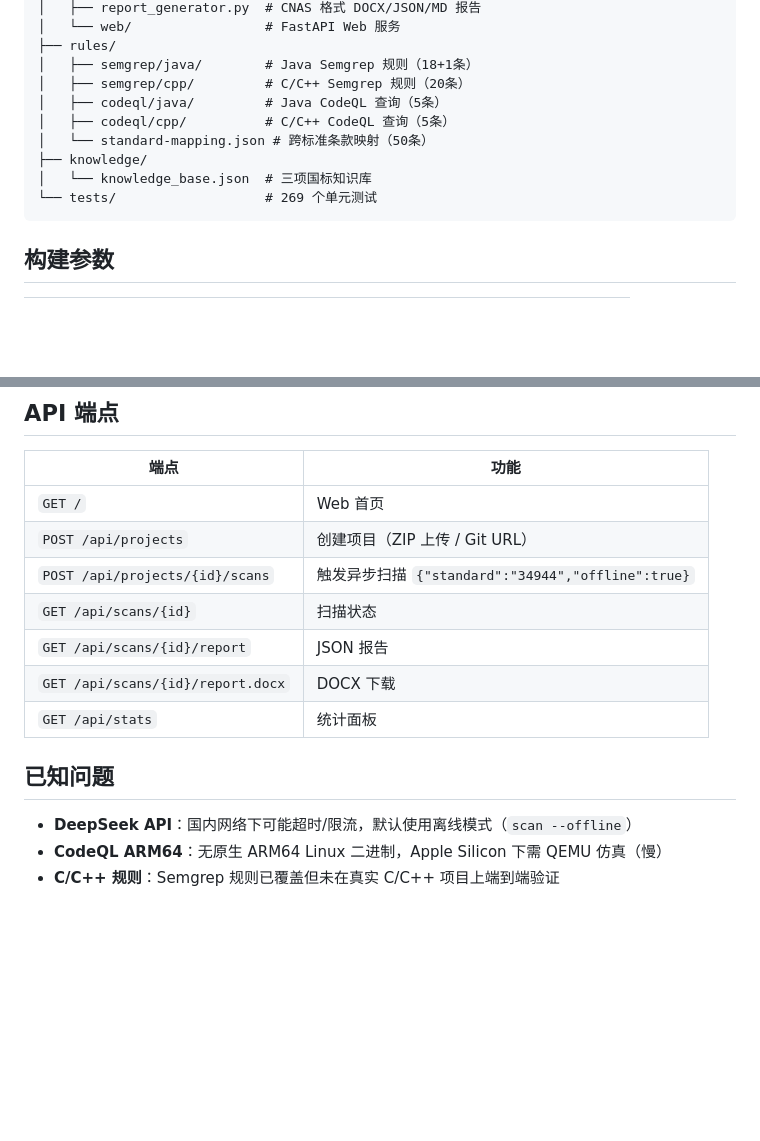
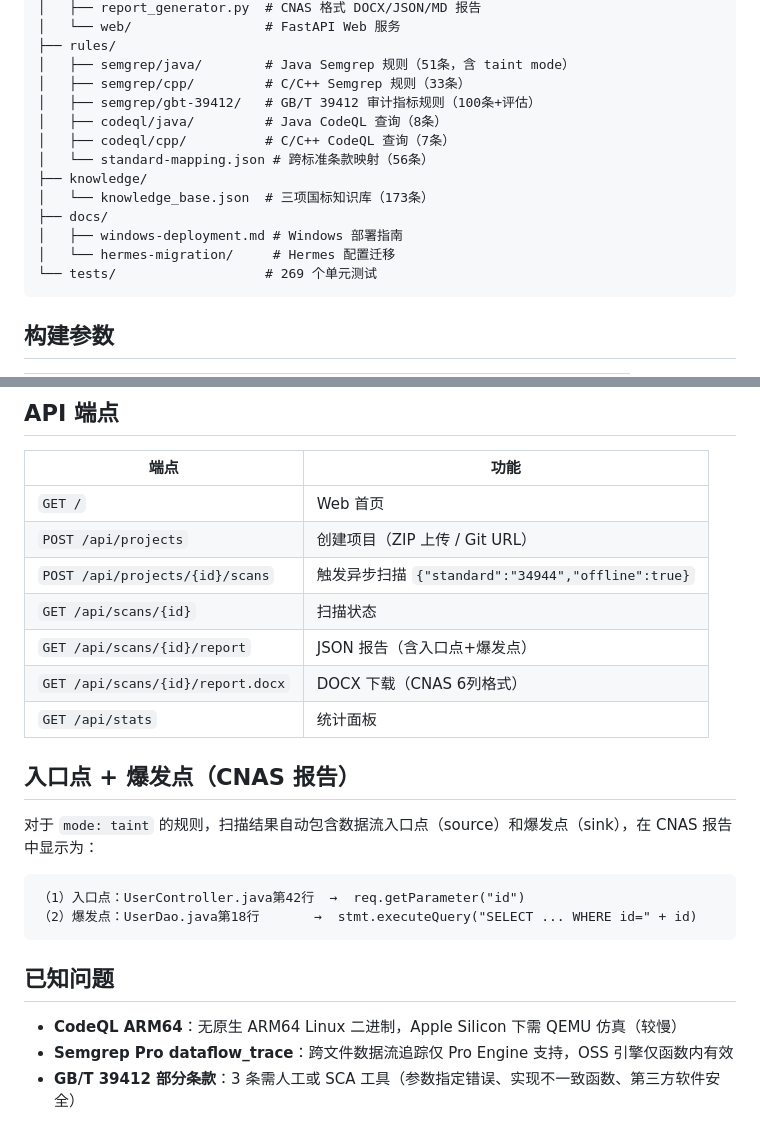
Before and after one commit to 1282618226/audit-platform, a Markdown page: README.md, 2 parts joined by grey strips. Rendered like a GitHub page; blank space fills up the shorter version.

````diff
--- a/README.md
+++ b/README.md
@@ -52,13 +85,17 @@ audit-platform/
 │   ├── report_generator.py  # CNAS 格式 DOCX/JSON/MD 报告
 │   └── web/                 # FastAPI Web 服务
 ├── rules/
-│   ├── semgrep/java/        # Java Semgrep 规则（18+1条）
-│   ├── semgrep/cpp/         # C/C++ Semgrep 规则（20条）
-│   ├── codeql/java/         # Java CodeQL 查询（5条）
-│   ├── codeql/cpp/          # C/C++ CodeQL 查询（5条）
-│   └── standard-mapping.json # 跨标准条款映射（50条）
+│   ├── semgrep/java/        # Java Semgrep 规则（51条，含 taint mode）
+│   ├── semgrep/cpp/         # C/C++ Semgrep 规则（33条）
+│   ├── semgrep/gbt-39412/   # GB/T 39412 审计指标规则（100条+评估）
+│   ├── codeql/java/         # Java CodeQL 查询（8条）
+│   ├── codeql/cpp/          # C/C++ CodeQL 查询（7条）
+│   └── standard-mapping.json # 跨标准条款映射（56条）
 ├── knowledge/
-│   └── knowledge_base.json  # 三项国标知识库
+│   └── knowledge_base.json  # 三项国标知识库（173条）
+├── docs/
+│   ├── windows-deployment.md # Windows 部署指南
+│   └── hermes-migration/     # Hermes 配置迁移
 └── tests/                   # 269 个单元测试
 ```
 
@@ -79,12 +116,21 @@ audit-platform/
 | `POST /api/projects` | 创建项目（ZIP 上传 / Git URL） |
 | `POST /api/projects/{id}/scans` | 触发异步扫描 `{"standard":"34944","offline":true}` |
 | `GET /api/scans/{id}` | 扫描状态 |
-| `GET /api/scans/{id}/report` | JSON 报告 |
-| `GET /api/scans/{id}/report.docx` | DOCX 下载 |
+| `GET /api/scans/{id}/report` | JSON 报告（含入口点+爆发点） |
+| `GET /api/scans/{id}/report.docx` | DOCX 下载（CNAS 6列格式） |
 | `GET /api/stats` | 统计面板 |
+
+## 入口点 + 爆发点（CNAS 报告）
+
+对于 `mode: taint` 的规则，扫描结果自动包含数据流入口点（source）和爆发点（sink），在 CNAS 报告中显示为：
+
+```
+（1）入口点：UserController.java第42行  →  req.getParameter("id")
+（2）爆发点：UserDao.java第18行       →  stmt.executeQuery("SELECT ... WHERE id=" + id)
+```
 
 ## 已知问题
 
-- **DeepSeek API**：国内网络下可能超时/限流，默认使用离线模式（`scan --offline`）
-- **CodeQL ARM64**：无原生 ARM64 Linux 二进制，Apple Silicon 下需 QEMU 仿真（慢）
-- **C/C++ 规则**：Semgrep 规则已覆盖但未在真实 C/C++ 项目上端到端验证
+- **CodeQL ARM64**：无原生 ARM64 Linux 二进制，Apple Silicon 下需 QEMU 仿真（较慢）
+- **Semgrep Pro dataflow_trace**：跨文件数据流追踪仅 Pro Engine 支持，OSS 引擎仅函数内有效
+- **GB/T 39412 部分条款**：3 条需人工或 SCA 工具（参数指定错误、实现不一致函数、第三方软件安全）
````
Also changed, not shown: other parts of README.md (+43 -10 lines).
